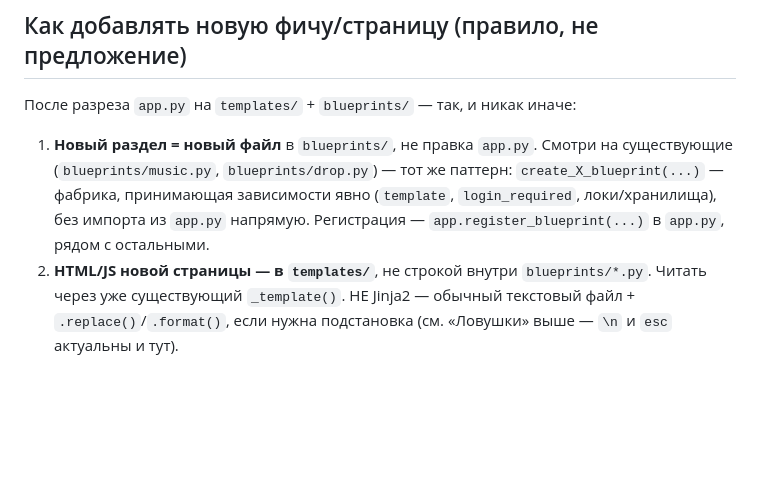
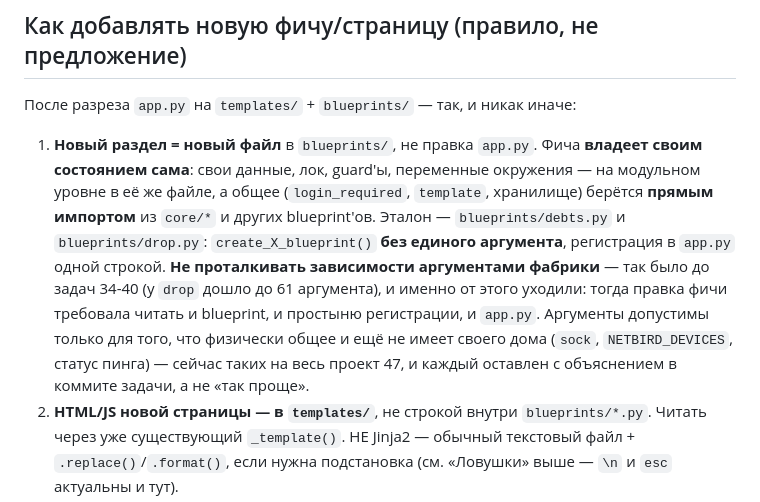
Before and after one commit to VITAZGIO/vitazgio.ru, a Markdown page: CLAUDE.md, the part around the change. Drawn GitHub-style; blank space fills up the shorter version.

Commit message:
docs: правило добавления фичи устарело после задач 34-40
Пункт 1 в CLAUDE.md всё ещё велел делать create_X_blueprint(...) с
пробросом зависимостей аргументами — ровно тот паттерн, который задачи
34-40 и вычищали (у drop.py дошло до 61 аргумента, стало 0). Новый чат,
следуя этому правилу, воссоздал бы проблему заново.

Переписан под фактический паттерн: фича владеет своим состоянием сама,
общее берётся прямым импортом из core/ и других blueprint'ов, эталон —
debts.py и drop.py с беспараметровой фабрикой. Оговорено, когда аргумент
всё же допустим (общее, у чего ещё нет своего дома: sock,
NETBIRD_DEVICES, статус пинга — 47 штук на весь проект).

Найдено при проверке выполнения задач 31-40: сам код в порядке (190
тестов, роутов ровно 175, сторожа работают), разошёлся только документ.

Co-Authored-By: Claude Opus 5 <noreply@anthropic.com>
Claude-Session: https://claude.ai/code/session_01PkisNXvwbyhYsyya49P1u9

```diff
--- a/CLAUDE.md
+++ b/CLAUDE.md
@@ -112,11 +112,19 @@ NetBird на VPS в Амстердаме, `docker compose up -d --build web`).
 После разреза `app.py` на `templates/` + `blueprints/` — так, и никак иначе:
 
 1. **Новый раздел = новый файл** в `blueprints/`, не правка `app.py`.
-   Смотри на существующие (`blueprints/music.py`, `blueprints/drop.py`) —
-   тот же паттерн: `create_X_blueprint(...)` — фабрика, принимающая
-   зависимости явно (`template`, `login_required`, локи/хранилища), без
-   импорта из `app.py` напрямую. Регистрация — `app.register_blueprint(...)`
-   в `app.py`, рядом с остальными.
+   Фича **владеет своим состоянием сама**: свои данные, лок, guard'ы,
+   переменные окружения — на модульном уровне в её же файле, а общее
+   (`login_required`, `template`, хранилище) берётся **прямым импортом**
+   из `core/*` и других blueprint'ов. Эталон — `blueprints/debts.py` и
+   `blueprints/drop.py`: `create_X_blueprint()` **без единого аргумента**,
+   регистрация в `app.py` одной строкой.
+   **Не проталкивать зависимости аргументами фабрики** — так было до
+   задач 34-40 (у `drop` дошло до 61 аргумента), и именно от этого
+   уходили: тогда правка фичи требовала читать и blueprint, и простыню
+   регистрации, и `app.py`. Аргументы допустимы только для того, что
+   физически общее и ещё не имеет своего дома (`sock`, `NETBIRD_DEVICES`,
+   статус пинга) — сейчас таких на весь проект 47, и каждый оставлен с
+   объяснением в коммите задачи, а не «так проще».
 2. **HTML/JS новой страницы — в `templates/`**, не строкой внутри
    `blueprints/*.py`. Читать через уже существующий `_template()`.
    НЕ Jinja2 — обычный текстовый файл + `.replace()`/`.format()`, если
```
